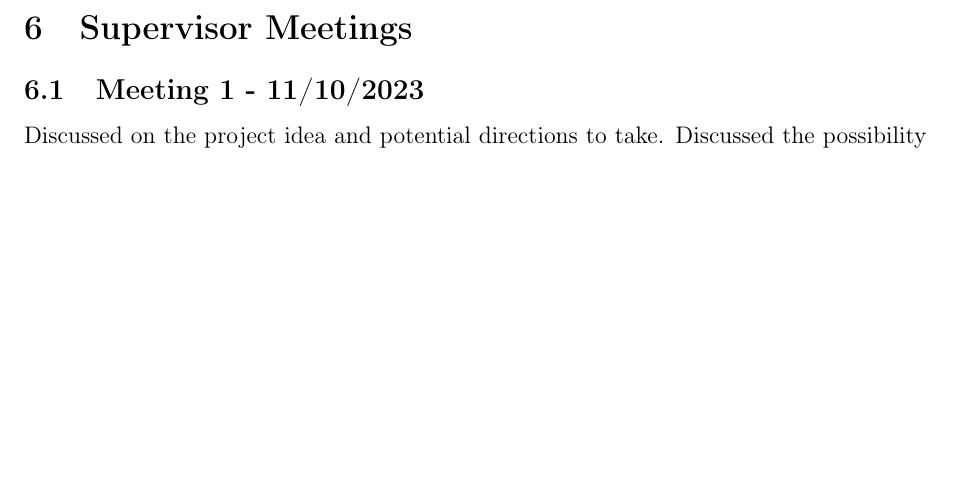
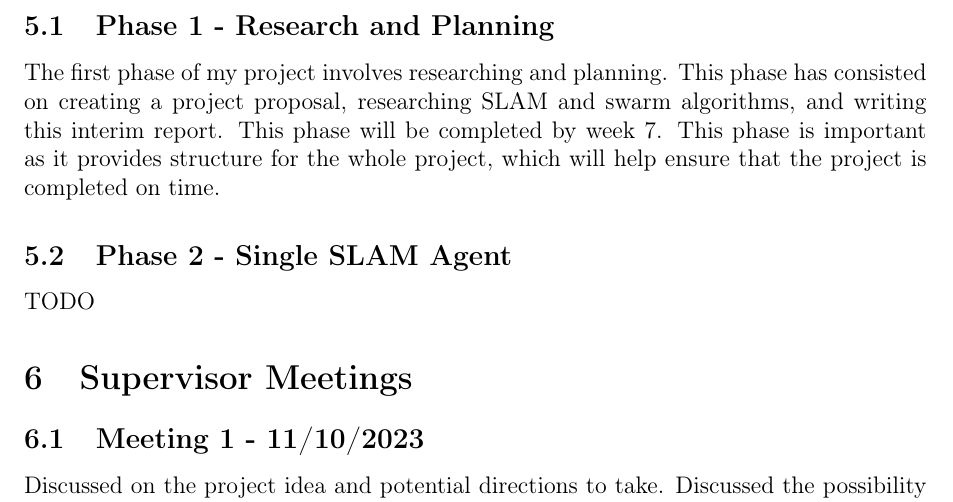
Before and after one commit to CharlieAnthony/Dissertation, a LaTeX document (Reports/InterimReport/InterimReport.tex): part of page 7 of 7, cut at the place of the change, the shorter picture padded with empty space. Compiled offline with pdfLaTeX.

```diff
--- a/Reports/InterimReport/InterimReport.tex
+++ b/Reports/InterimReport/InterimReport.tex
@@ -209,6 +209,12 @@
 majority of the project will be software development, therefore a large portion time will be spent here. Figure
 \ref{fig:gantt_chart} shows the project plan, where the grey bars represent the time spent at each phase.
 
+\subsection{Phase 1 - Research and Planning}
+The first phase of my project involves researching and planning. This phase has consisted on creating a project proposal,
+researching SLAM and swarm algorithms, and writing this interim report. This phase will be completed by week 7. This phase is
+important as it provides structure for the whole project, which will help ensure that the project is completed on time.
+\subsection{Phase 2 - Single SLAM Agent}
+TODO
 \section{Supervisor Meetings}
 \subsection{Meeting 1 - 11/10/2023}
 Discussed on the project idea and potential directions to take. Discussed the possibility of implementing physical agents,
```
Also changed, not shown: Reports/InterimReport/InterimReport.pdf, Reports/InterimReport/gantt_chart.png.
